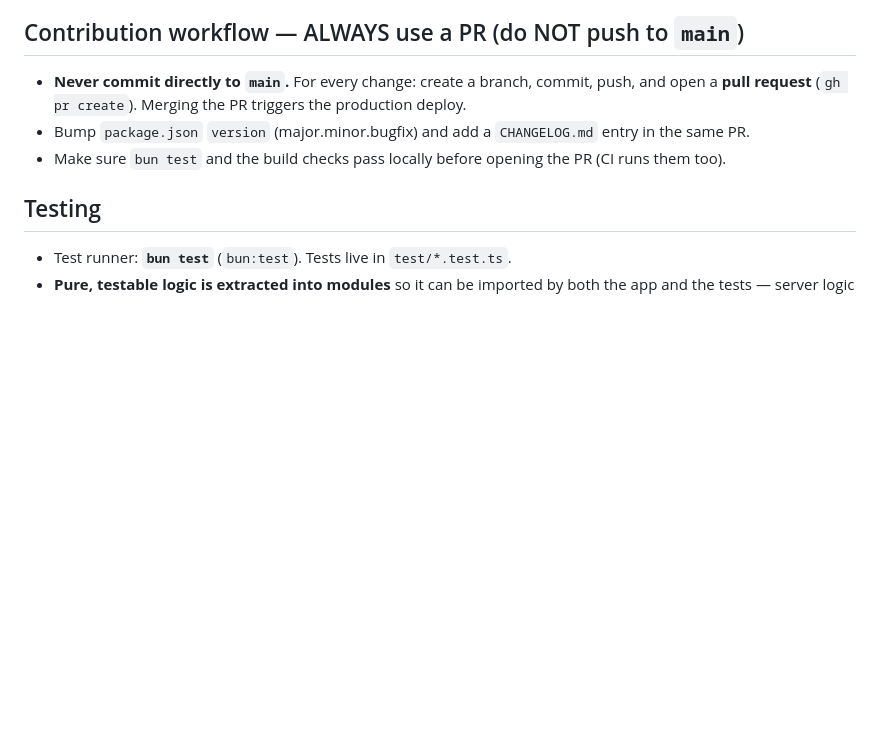
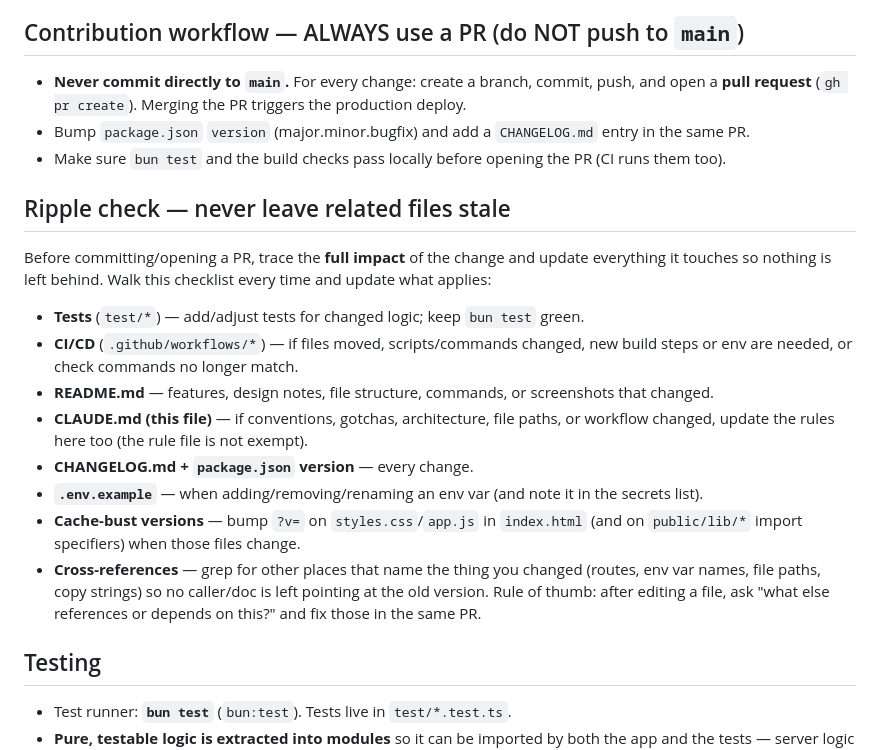
Before and after one commit to KridtinC/thung-ngoen, a Markdown page: CLAUDE.md, the part around the change. Drawn GitHub-style; blank space fills up the shorter version.

Commit message:
docs(CLAUDE): add "ripple check" rule — update all impacted files per change
Require tracing the full impact of every change (tests, CI/CD, README, CHANGELOG,
version, .env.example, cache-bust versions, cross-references, and this rule file
itself) so no file/doc is left stale.

Co-Authored-By: Claude Opus 4.8 <noreply@anthropic.com>

```diff
--- a/CLAUDE.md
+++ b/CLAUDE.md
@@ -119,6 +119,24 @@ Commit the version bump together with the change.
 - Bump `package.json` `version` (major.minor.bugfix) and add a `CHANGELOG.md` entry in the same PR.
 - Make sure `bun test` and the build checks pass locally before opening the PR (CI runs them too).
 
+## Ripple check — never leave related files stale
+Before committing/opening a PR, trace the **full impact** of the change and update everything it
+touches so nothing is left behind. Walk this checklist every time and update what applies:
+- **Tests** (`test/*`) — add/adjust tests for changed logic; keep `bun test` green.
+- **CI/CD** (`.github/workflows/*`) — if files moved, scripts/commands changed, new build steps or
+  env are needed, or check commands no longer match.
+- **README.md** — features, design notes, file structure, commands, or screenshots that changed.
+- **CLAUDE.md (this file)** — if conventions, gotchas, architecture, file paths, or workflow
+  changed, update the rules here too (the rule file is not exempt).
+- **CHANGELOG.md + `package.json` version** — every change.
+- **`.env.example`** — when adding/removing/renaming an env var (and note it in the secrets list).
+- **Cache-bust versions** — bump `?v=` on `styles.css`/`app.js` in `index.html` (and on
+  `public/lib/*` import specifiers) when those files change.
+- **Cross-references** — grep for other places that name the thing you changed (routes, env var
+  names, file paths, copy strings) so no caller/doc is left pointing at the old version.
+Rule of thumb: after editing a file, ask "what else references or depends on this?" and fix those
+in the same PR.
+
 ## Testing
 - Test runner: **`bun test`** (`bun:test`). Tests live in `test/*.test.ts`.
 - **Pure, testable logic is extracted into modules** so it can be imported by both the app and the
```
